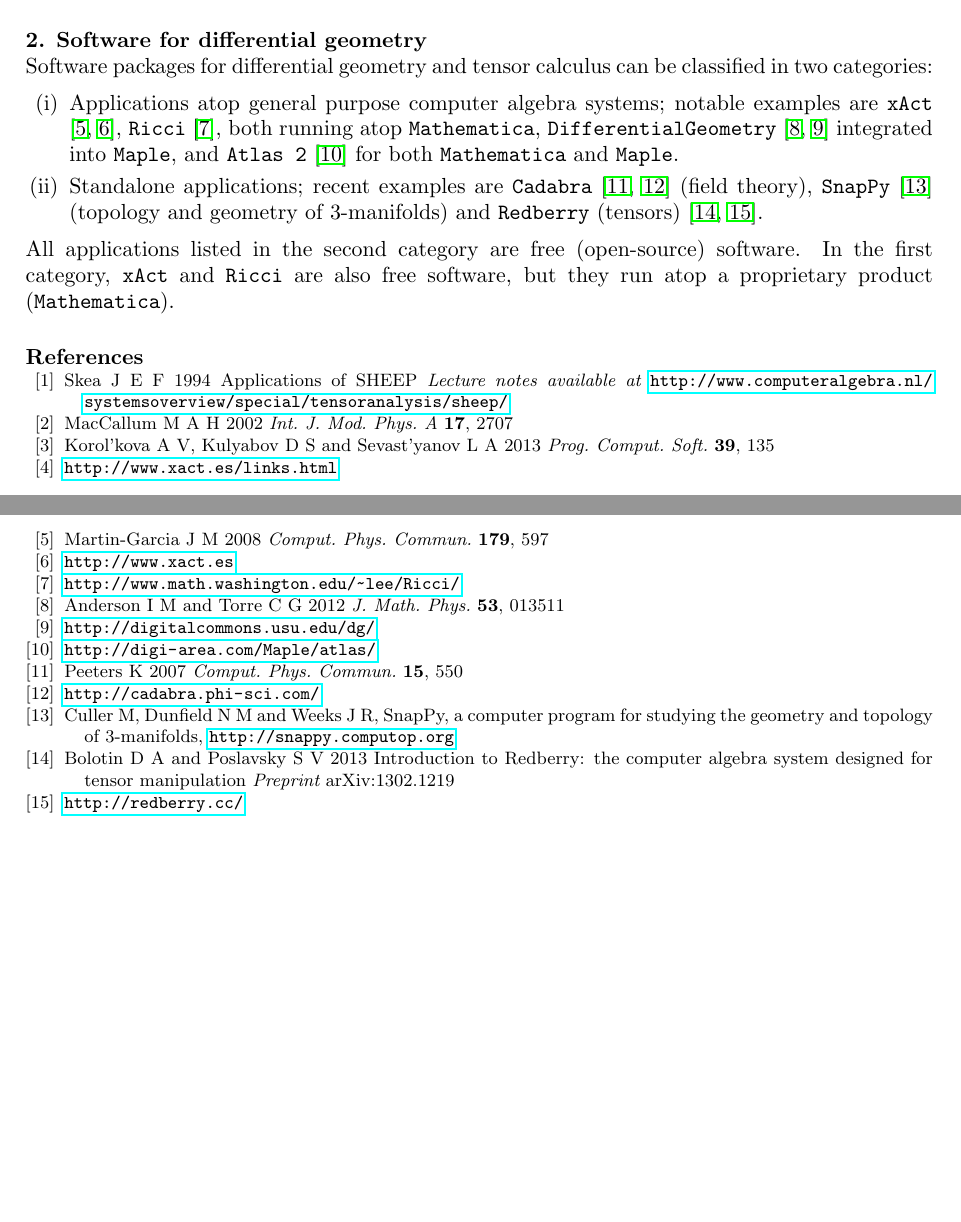
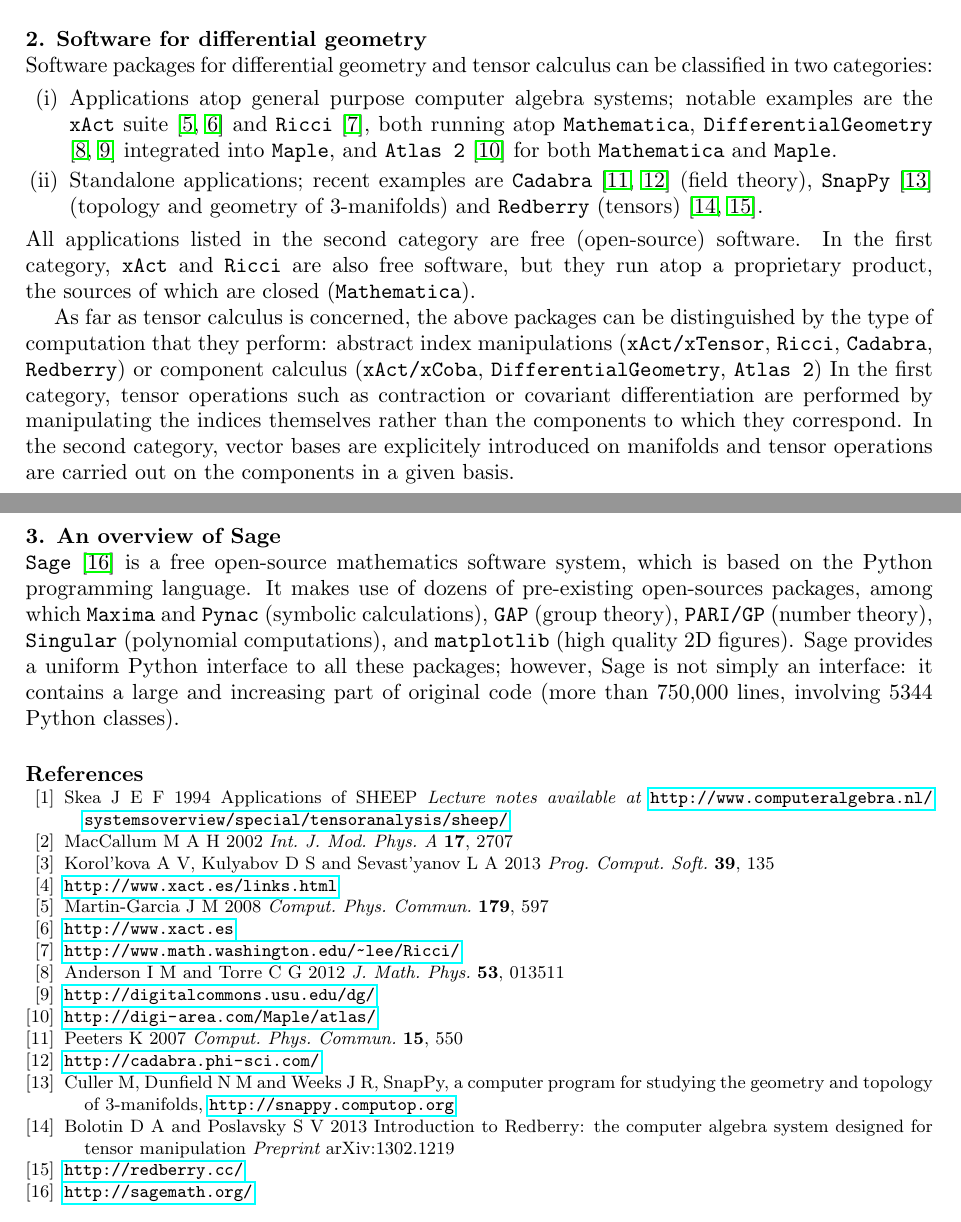
Before and after one commit to sagemanifolds/SageManifolds, a LaTeX document (Papers/ERE2014/smproject.tex): two parts of pages 1 and 2 of 2, joined at a grey line, cut so that both start at the same text, the shorter picture padded with empty space. Compiled offline with pdfLaTeX.

Commit message:
Updated ERE2014

```diff
--- a/Papers/ERE2014/smproject.tex
+++ b/Papers/ERE2014/smproject.tex
@@ -45,7 +45,7 @@
 \begin{enumerate}
 \item Applications atop general purpose computer algebra systems;
 notable examples are
-\soft{xAct} \cite{Marti08,xAct}, \soft{Ricci} \cite{Ricci}, both
+the \soft{xAct} suite \cite{Marti08,xAct} and \soft{Ricci} \cite{Ricci}, both
 running atop \soft{Mathematica},
 \soft{DifferentialGeometry} \cite{AnderT12,DiffGeom} integrated into \soft{Maple}, and \soft{Atlas 2}
 \cite{Atlas2} for both \soft{Mathematica} and \soft{Maple}.
@@ -55,11 +55,36 @@
 \end{enumerate}
 All applications listed in the second category are free (open-source) software. In
 the first category, \soft{xAct} and \soft{Ricci} are also free software, but
-they run atop a proprietary product (\soft{Mathematica}).
+they run atop a proprietary product, the sources of which are closed (\soft{Mathematica}).
+
+As far as tensor calculus is concerned, the above packages can be distinguished by
+the type of computation that they perform: abstract index manipulations
+(\soft{xAct/xTensor}, \soft{Ricci}, \soft{Cadabra}, \soft{Redberry})
+or component calculus (\soft{xAct/xCoba}, \soft{DifferentialGeometry}, \soft{Atlas 2})
+In the first category, tensor operations such as contraction or covariant differentiation
+are performed by manipulating the indices themselves rather than the components
+to which they correspond. In the second category, vector bases are explicitely
+introduced on manifolds and tensor operations are carried out on the components
+in a given basis.
+
+
+%%%%%%%%%%%%%%%%%%%%%%%%%%%%%%
+
+\section{An overview of Sage}
+
+\soft{Sage} \cite{sage} is a free open-source mathematics software system, which is
+based on the Python programming language. It makes use of dozens of pre-existing open-sources packages,
+among which \soft{Maxima} and \soft{Pynac} (symbolic calculations),
+\soft{GAP} (group theory),
+\soft{PARI/GP} (number theory), \soft{Singular} (polynomial computations),
+and \soft{matplotlib} (high quality 2D figures).
+Sage provides a uniform Python interface to all these packages; however,
+Sage is not simply an interface: it contains a large and increasing part of
+original code (more than 750,000 lines, involving 5344 Python classes).
 
 
 
-%%%%%%%%%%%%%%%%%%%%%%%%%%%%%%
+
 
 \section*{References}
 \begin{thebibliography}{10}
@@ -96,6 +121,8 @@
 Bolotin D A and Poslavsky S V 2013 Introduction to Redberry: the computer algebra system designed for tensor manipulation {\it Preprint} arXiv:1302.1219
 \bibitem{Redberry}
 \url{http://redberry.cc/}
+\bibitem{sage}
+\url{http://sagemath.org/}
 
 \end{thebibliography}
 
```
